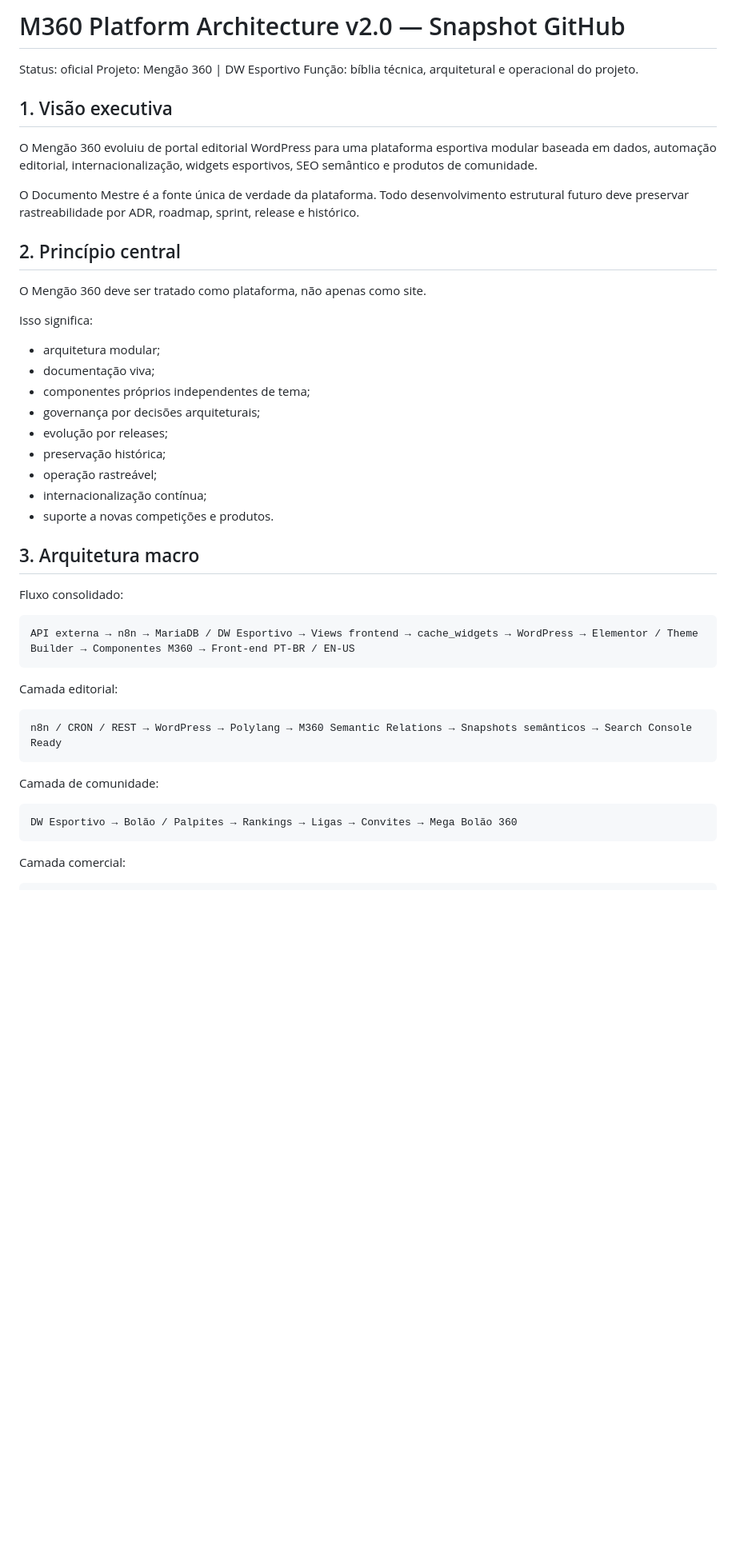
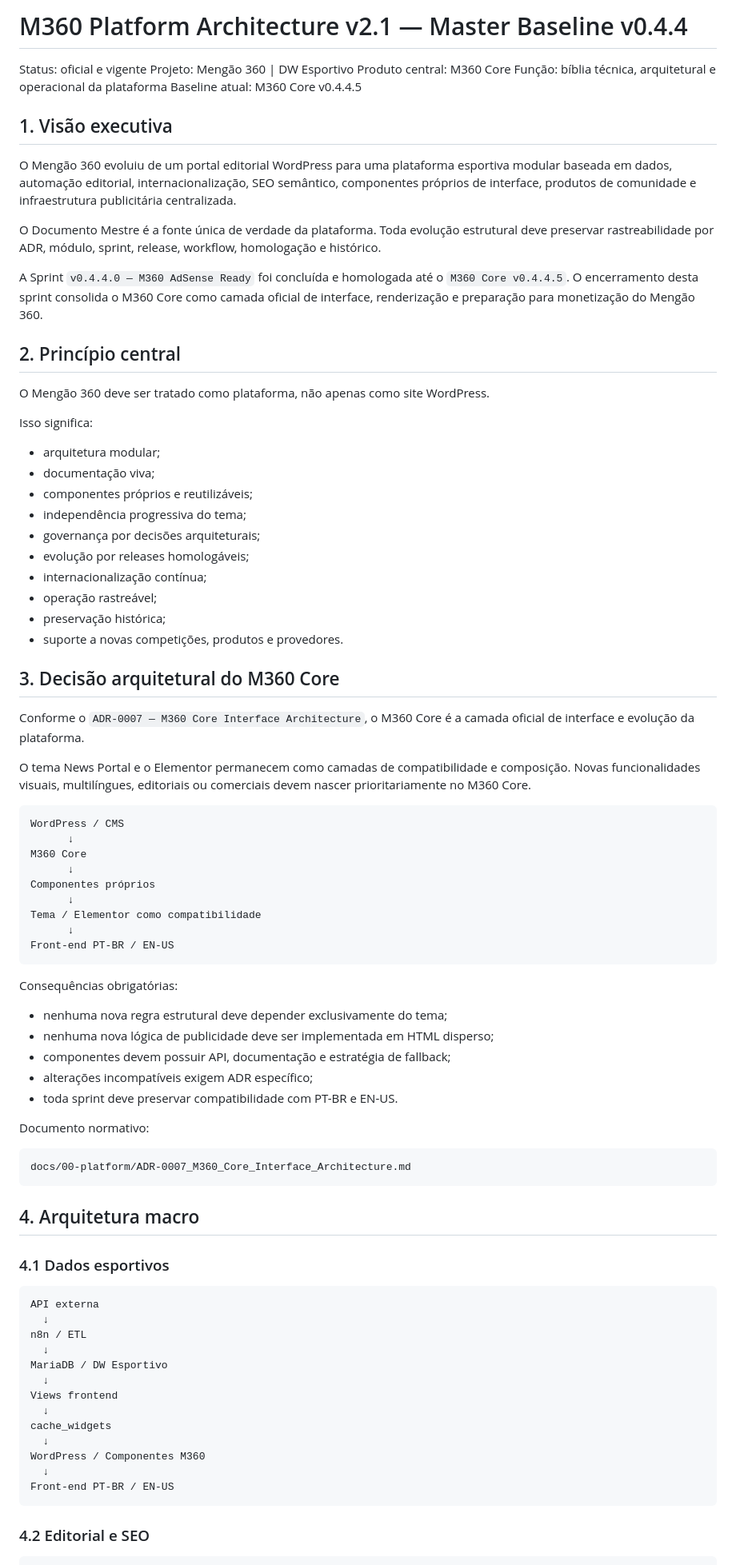
Before and after one commit to ppiressolucoes/M360-Core, a Markdown page: docs/00-platform/M360_Platform_Architecture_v2.md, the part around one of its changes. Shown at 80% size. Rendered like a GitHub page; blank space fills up the shorter version.

````diff
--- a/docs/00-platform/M360_Platform_Architecture_v2.md
+++ b/docs/00-platform/M360_Platform_Architecture_v2.md
@@ -1,51 +1,88 @@
-# M360 Platform Architecture v2.0 — Snapshot GitHub
+# M360 Platform Architecture v2.1 — Master Baseline v0.4.4
 
-Status: oficial
+Status: oficial e vigente
 Projeto: Mengão 360 | DW Esportivo
-Função: bíblia técnica, arquitetural e operacional do projeto.
+Produto central: M360 Core
+Função: bíblia técnica, arquitetural e operacional da plataforma
+Baseline atual: M360 Core v0.4.4.5
 
 ## 1. Visão executiva
 
-O Mengão 360 evoluiu de portal editorial WordPress para uma plataforma esportiva modular baseada em dados, automação editorial, internacionalização, widgets esportivos, SEO semântico e produtos de comunidade.
+O Mengão 360 evoluiu de um portal editorial WordPress para uma plataforma esportiva modular baseada em dados, automação editorial, internacionalização, SEO semântico, componentes próprios de interface, produtos de comunidade e infraestrutura publicitária centralizada.
 
-O Documento Mestre é a fonte única de verdade da plataforma. Todo desenvolvimento estrutural futuro deve preservar rastreabilidade por ADR, roadmap, sprint, release e histórico.
+O Documento Mestre é a fonte única de verdade da plataforma. Toda evolução estrutural deve preservar rastreabilidade por ADR, módulo, sprint, release, workflow, homologação e histórico.
+
+A Sprint `v0.4.4.0 — M360 AdSense Ready` foi concluída e homologada até o `M360 Core v0.4.4.5`. O encerramento desta sprint consolida o M360 Core como camada oficial de interface, renderização e preparação para monetização do Mengão 360.
 
 ## 2. Princípio central
 
-O Mengão 360 deve ser tratado como plataforma, não apenas como site.
+O Mengão 360 deve ser tratado como plataforma, não apenas como site WordPress.
 
 Isso significa:
 
 - arquitetura modular;
 - documentação viva;
-- componentes próprios independentes de tema;
+- componentes próprios e reutilizáveis;
+- independência progressiva do tema;
 - governança por decisões arquiteturais;
-- evolução por releases;
+- evolução por releases homologáveis;
+- internacionalização contínua;
+- operação rastreável;
 - preservação histórica;
-- operação rastreável;
-- internacionalização contínua;
-- suporte a novas competições e produtos.
+- suporte a novas competições, produtos e provedores.
 
-## 3. Arquitetura macro
+## 3. Decisão arquitetural do M360 Core
 
-Fluxo consolidado:
+Conforme o `ADR-0007 — M360 Core Interface Architecture`, o M360 Core é a camada oficial de interface e evolução da plataforma.
+
+O tema News Portal e o Elementor permanecem como camadas de compatibilidade e composição. Novas funcionalidades visuais, multilíngues, editoriais ou comerciais devem nascer prioritariamente no M360 Core.
 
 ```text
-API externa → n8n → MariaDB / DW Esportivo → Views frontend → cache_widgets → WordPress → Elementor / Theme Builder → Componentes M360 → Front-end PT-BR / EN-US
+WordPress / CMS
+      ↓
+M360 Core
+      ↓
+Componentes próprios
+      ↓
+Tema / Elementor como compatibilidade
+      ↓
+Front-end PT-BR / EN-US
 ```
 
-Camada editorial:
+Consequências obrigatórias:
+
+- nenhuma nova regra estrutural deve depender exclusivamente do tema;
+- nenhuma nova lógica de publicidade deve ser implementada em HTML disperso;
+- componentes devem possuir API, documentação e estratégia de fallback;
+- alterações incompatíveis exigem ADR específico;
+- toda sprint deve preservar compatibilidade com PT-BR e EN-US.
+
+Documento normativo:
 
 ```text
-n8n / CRON / REST → WordPress → Polylang → M360 Semantic Relations → Snapshots semânticos → Search Console Ready
+docs/00-platform/ADR-0007_M360_Core_Interface_Architecture.md
 ```
 
-Camada de comunidade:
+## 4. Arquitetura macro
+
+### 4.1 Dados esportivos
 
 ```text
-DW Esportivo → Bolão / Palpites → Rankings → Ligas → Convites → Mega Bolão 360
+API externa
+  ↓
+n8n / ETL
+  ↓
+MariaDB / DW Esportivo
+  ↓
+Views frontend
+  ↓
+cache_widgets
+  ↓
+WordPress / Componentes M360
+  ↓
+Front-end PT-BR / EN-US
 ```
 
-Camada comercial:
+### 4.2 Editorial e SEO
 
 ```text
````
Also changed, not shown: other parts of docs/00-platform/M360_Platform_Architecture_v2.md (+245 -139 lines).
